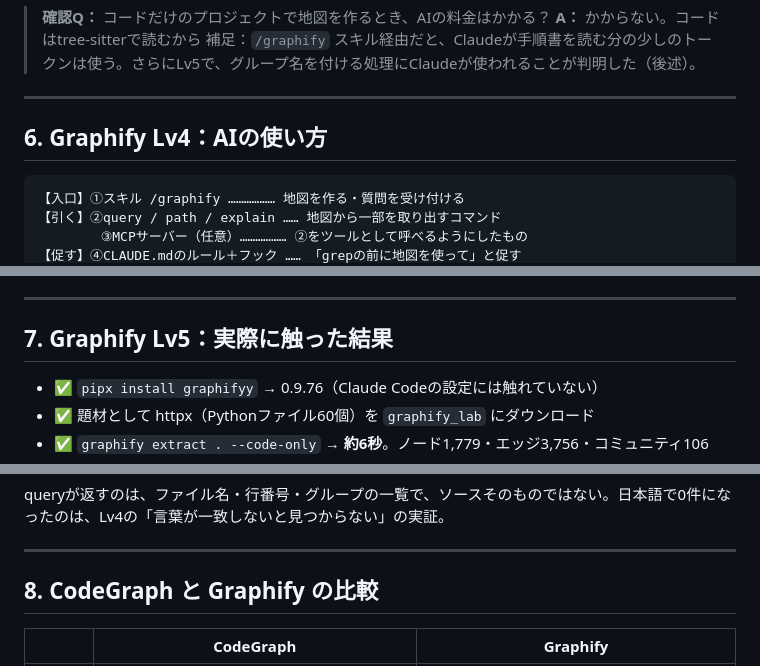
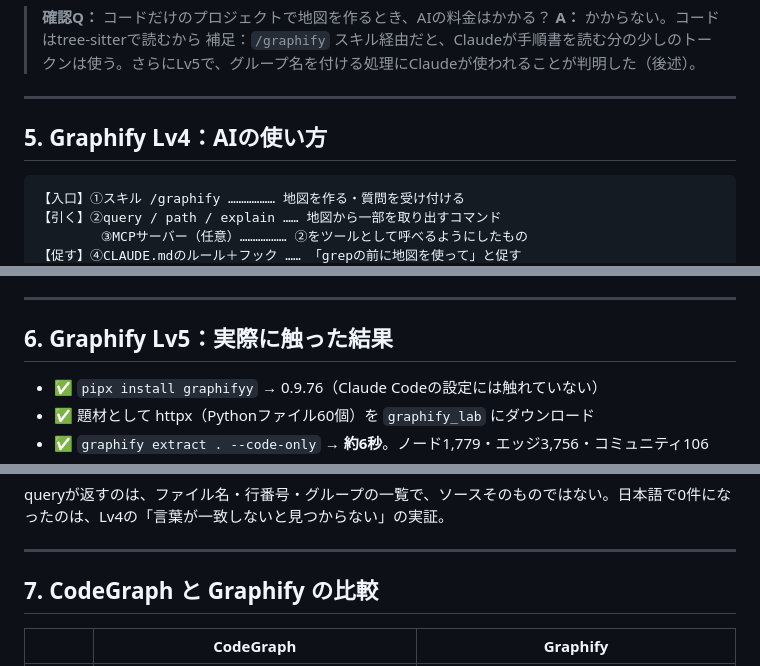
Before and after one commit to chiba-prh/graphify-notes, a Markdown page: README.md, 3 parts joined by grey strips. Rendered like a GitHub page.

````diff
--- a/README.md
+++ b/README.md
@@ -158,7 +142,7 @@ AIは1回やり取りするたびに、それまでの会話を全部読み直
 
 ---
 
-## 6. Graphify Lv4：AIの使い方
+## 5. Graphify Lv4：AIの使い方
 
 ```
 【入口】①スキル /graphify ……………… 地図を作る・質問を受け付ける
@@ -202,7 +186,7 @@ AIは1回やり取りするたびに、それまでの会話を全部読み直
 
 ---
 
-## 7. Graphify Lv5：実際に触った結果
+## 6. Graphify Lv5：実際に触った結果
 
 - ✅ `pipx install graphifyy` → 0.9.76（Claude Codeの設定には触れていない）
 - ✅ 題材として httpx（Pythonファイル60個）を `graphify_lab` にダウンロード
@@ -239,7 +223,7 @@ queryが返すのは、ファイル名・行番号・グループの一覧で、
 
 ---
 
-## 8. CodeGraph と Graphify の比較
+## 7. CodeGraph と Graphify の比較
 
 | | CodeGraph | Graphify |
 |---|---|---|
````
Also changed, not shown: other parts of README.md (+17 -34 lines).
